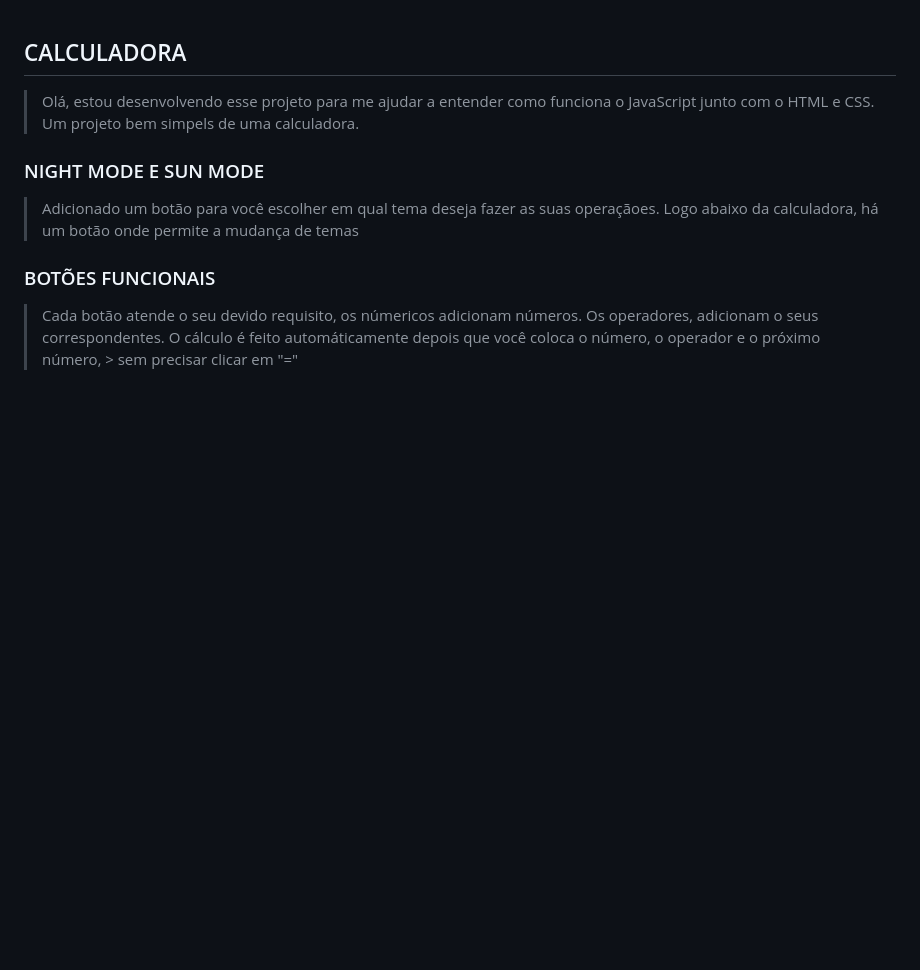
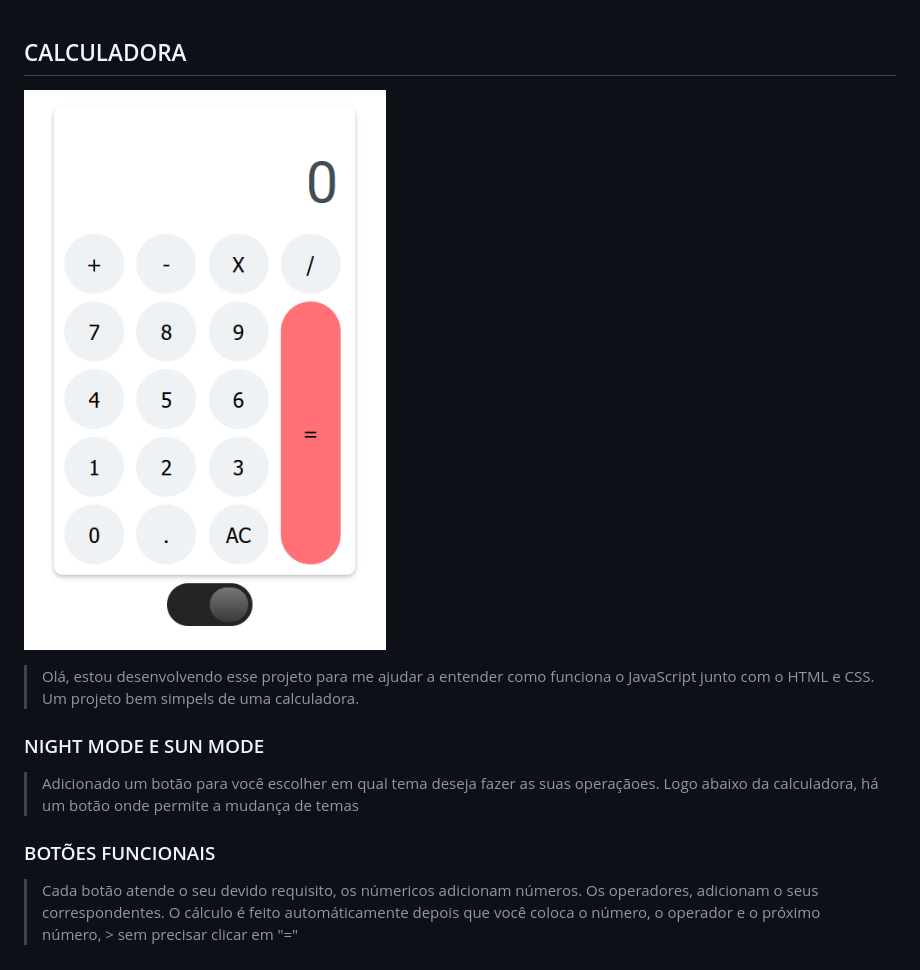
Before and after one commit to JvTadeo/CalculadoraJs, a Markdown page: README.md, the part around the change. Drawn GitHub-style; pictures changed too: img/calculator_overView.png (added); blank space fills up the shorter version.

Commit message:
Atualização do Readme e Iamges

```diff
--- a/README.md
+++ b/README.md
@@ -1,4 +1,6 @@
 ## CALCULADORA
+
+![Calculator](img/calculator_overView.png)
 
 > Olá, estou desenvolvendo esse projeto para me ajudar a entender como
 > funciona o JavaScript junto com o HTML e CSS.
```
